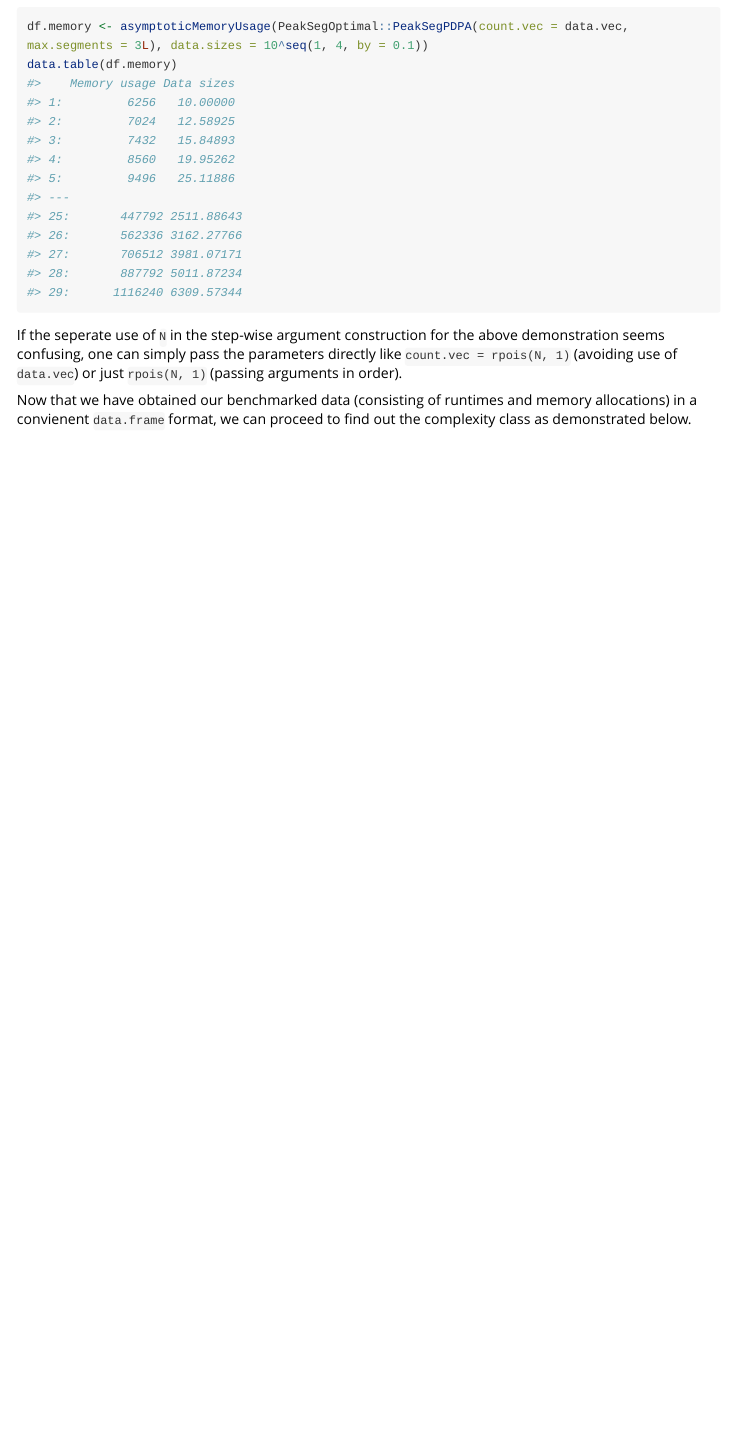
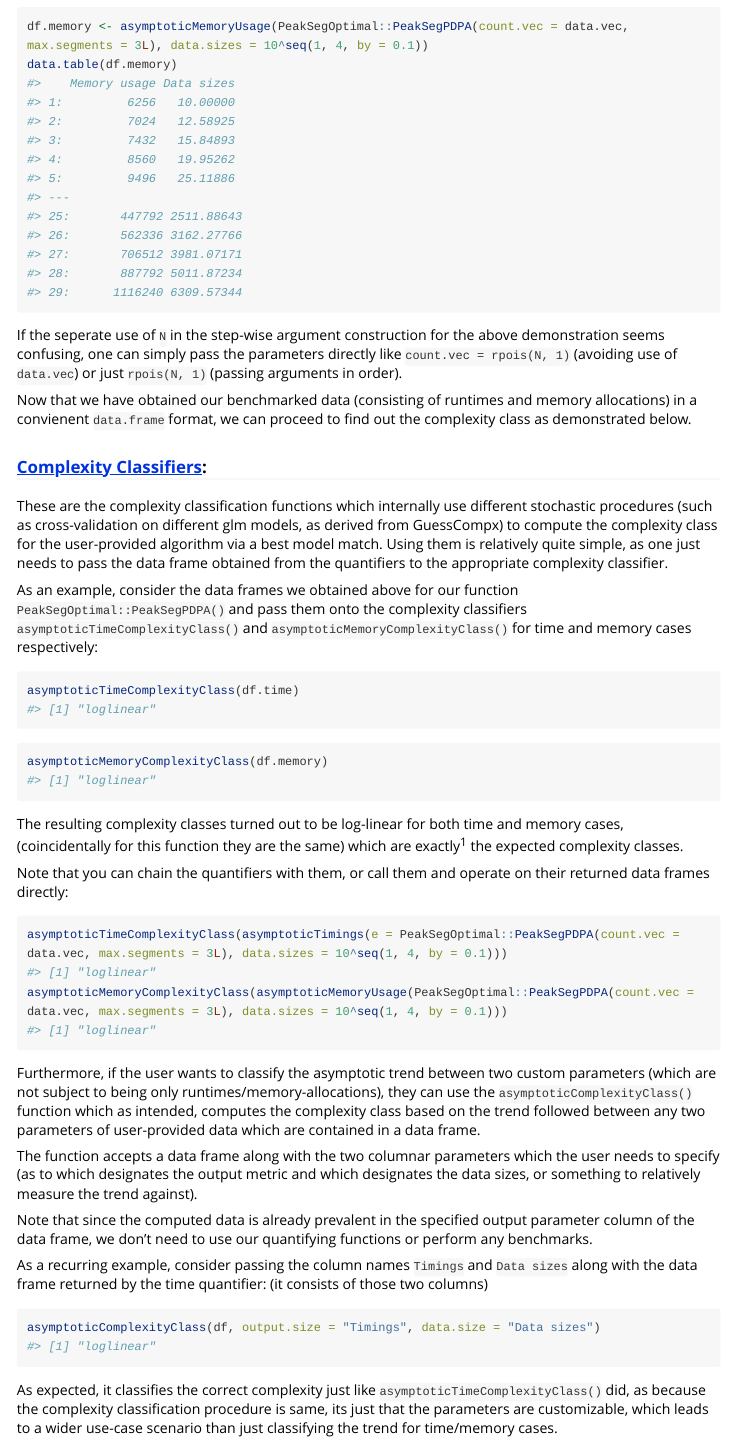
Before and after one commit to Anirban166/testComplexity, an R Markdown document (vignettes/_Example.Rmd): the page in a window 1100 px wide, from 2620 px down. Rendered offline with R 4.5, knitr and Pandoc, with nearby package versions; long lines of code are wrapped.

Commit message:
Add complexity classifiers section

````diff
--- a/vignettes/_Example.Rmd
+++ b/vignettes/_Example.Rmd
@@ -124,3 +124,38 @@ data.table(df.memory)
 If the seperate use of `N` in the step-wise argument construction for the above demonstration seems confusing, one can simply pass the parameters directly like `count.vec = rpois(N, 1)` (avoiding use of `data.vec`) or just `rpois(N, 1)` (passing arguments in order).
 
 Now that we have obtained our benchmarked data (consisting of runtimes and memory allocations) in a convienent `data.frame` format, we can proceed to find out the complexity class as demonstrated below.
+
+### [Complexity Classifiers](https://anirban166.github.io/testComplexity/reference/index.html#section-complexity-classifiers):
+These are the complexity classification functions which internally use different stochastic procedures (such as cross-validation on different glm models, as derived from GuessCompx) to compute the complexity class for the user-provided algorithm via a best model match. Using them is relatively quite simple, as one just needs to pass the data frame obtained from the quantifiers to the appropriate complexity classifier.
+
+As an example, consider the data frames we obtained above for our function `PeakSegOptimal::PeakSegPDPA()` and pass them onto the complexity classifiers `asymptoticTimeComplexityClass()` and `asymptoticMemoryComplexityClass()` for time and memory cases respectively:
+```r
+asymptoticTimeComplexityClass(df.time)
+#> [1] "loglinear"
+```
+```r
+asymptoticMemoryComplexityClass(df.memory)
+#> [1] "loglinear"
+```
+The resulting complexity classes turned out to be log-linear for both time and memory cases, (coincidentally for this function they are the same) which are exactly<sup>1</sup> the expected complexity classes.
+
+Note that you can chain the quantifiers with them, or call them and operate on their returned data frames directly:
+```r
+asymptoticTimeComplexityClass(asymptoticTimings(e = PeakSegOptimal::PeakSegPDPA(count.vec = data.vec, max.segments = 3L), data.sizes = 10^seq(1, 4, by = 0.1)))
+#> [1] "loglinear"
+asymptoticMemoryComplexityClass(asymptoticMemoryUsage(PeakSegOptimal::PeakSegPDPA(count.vec = data.vec, max.segments = 3L), data.sizes = 10^seq(1, 4, by = 0.1)))
+#> [1] "loglinear"
+```
+
+Furthermore, if the user wants to classify the asymptotic trend between two custom parameters (which are not subject to being only runtimes/memory-allocations), they can use the `asymptoticComplexityClass()` function which as intended, computes the complexity class based on the trend followed between any two parameters of user-provided data which are contained in a data frame.
+
+The function accepts a data frame along with the two columnar parameters which the user needs to specify (as to which designates the output metric and which designates the data sizes, or something to relatively measure the trend against).
+
+Note that since the computed data is already prevalent in the specified output parameter column of the data frame, we don’t need to use our quantifying functions or perform any benchmarks.
+
+As a recurring example, consider passing the column names `Timings` and `Data sizes` along with the data frame returned by the time quantifier: (it consists of those two columns)
+```r
+asymptoticComplexityClass(df, output.size = "Timings", data.size = "Data sizes")
+#> [1] "loglinear"
+```
+As expected, it classifies the correct complexity just like `asymptoticTimeComplexityClass()` did, as because the complexity classification procedure is same, its just that the parameters are customizable, which leads to a wider use-case scenario than just classifying the trend for time/memory cases.
````
